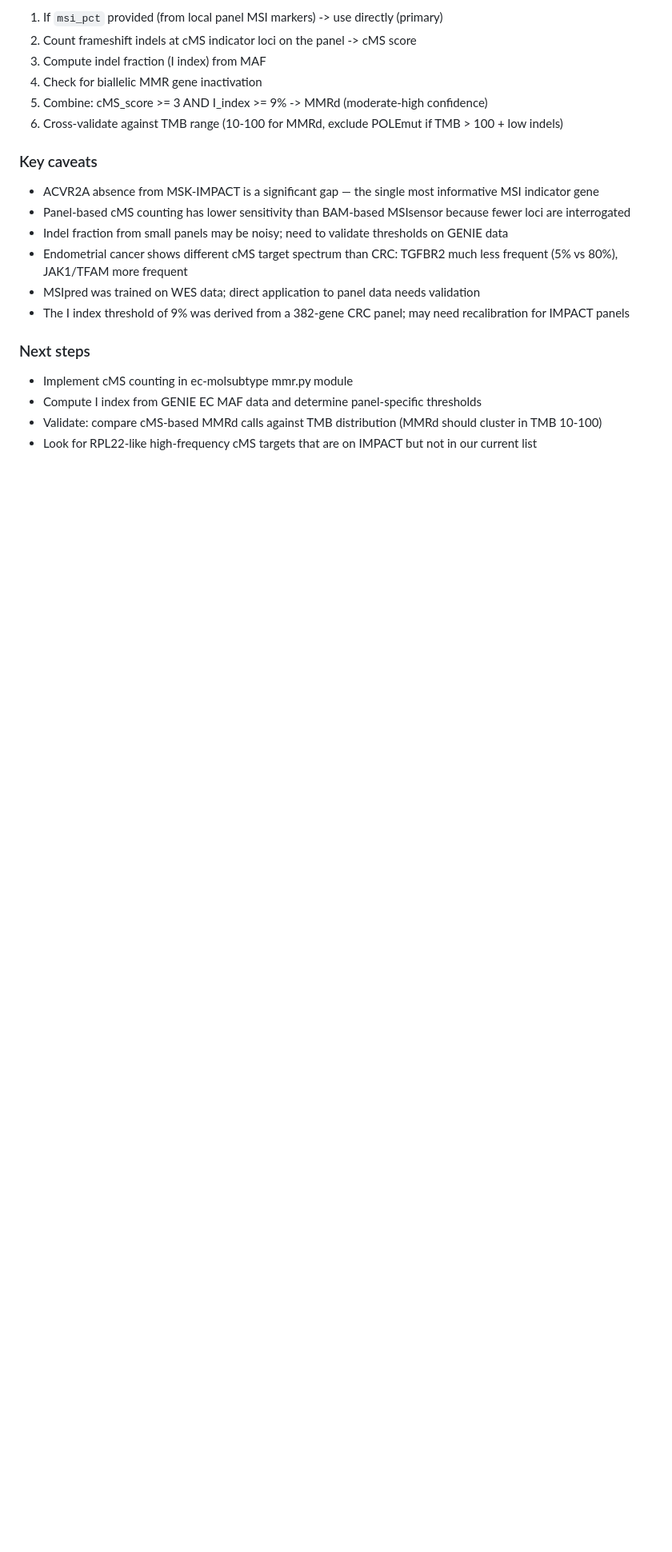
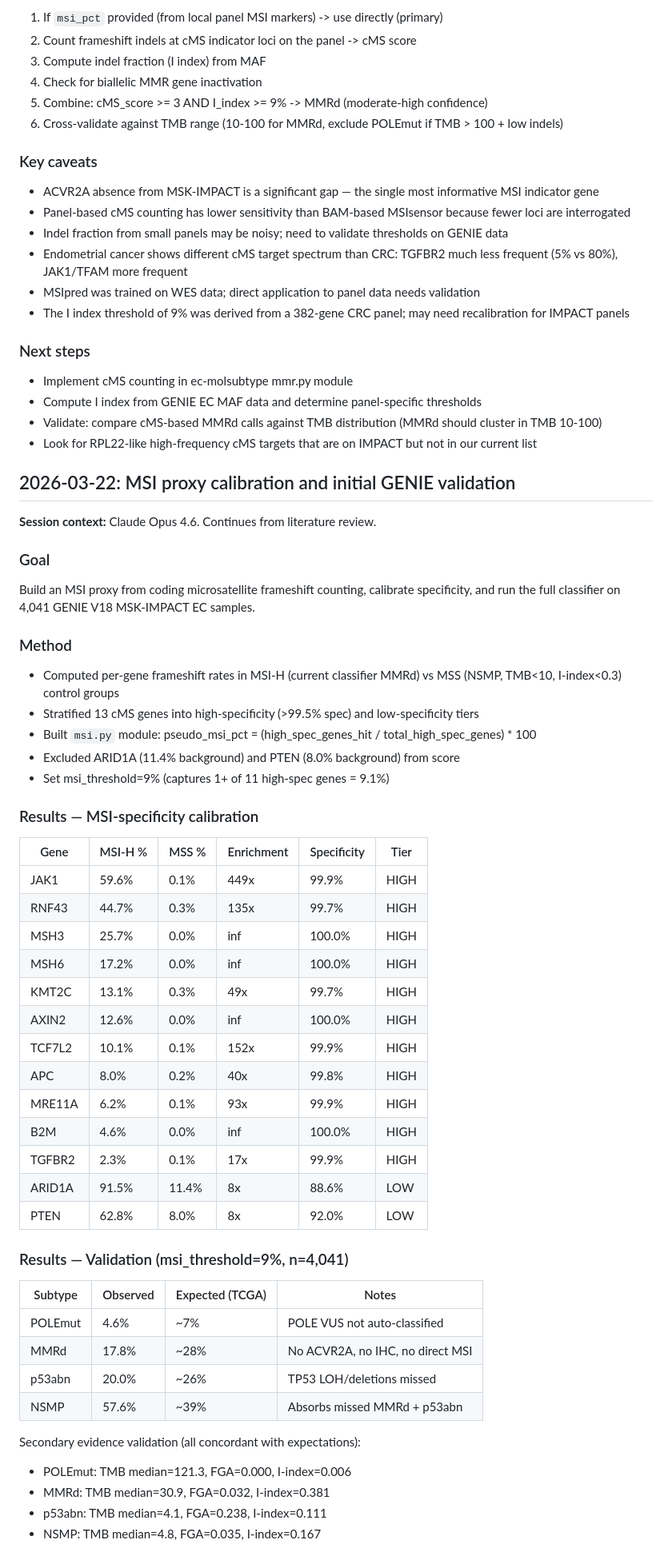
Before and after one commit to viktorlj/ec-molsubtype, a Markdown page: logbook.md, the part around one of its changes. Shown at 80% size. GitHub-like rendering; blank space fills up the shorter version.

Commit message:
docs: log MSI proxy calibration and GENIE validation results
Co-Authored-By: Claude Opus 4.6 (1M context) <noreply@anthropic.com>

```diff
--- a/logbook.md
+++ b/logbook.md
@@ -215,3 +215,51 @@ A tiered approach combining all strategies:
 - Compute I index from GENIE EC MAF data and determine panel-specific thresholds
 - Validate: compare cMS-based MMRd calls against TMB distribution (MMRd should cluster in TMB 10-100)
 - Look for RPL22-like high-frequency cMS targets that are on IMPACT but not in our current list
+
+## 2026-03-22: MSI proxy calibration and initial GENIE validation
+
+**Session context:** Claude Opus 4.6. Continues from literature review.
+
+### Goal
+Build an MSI proxy from coding microsatellite frameshift counting, calibrate specificity, and run the full classifier on 4,041 GENIE V18 MSK-IMPACT EC samples.
+
+### Method
+- Computed per-gene frameshift rates in MSI-H (current classifier MMRd) vs MSS (NSMP, TMB<10, I-index<0.3) control groups
+- Stratified 13 cMS genes into high-specificity (>99.5% spec) and low-specificity tiers
+- Built `msi.py` module: pseudo_msi_pct = (high_spec_genes_hit / total_high_spec_genes) * 100
+- Excluded ARID1A (11.4% background) and PTEN (8.0% background) from score
+- Set msi_threshold=9% (captures 1+ of 11 high-spec genes = 9.1%)
+
+### Results — MSI-specificity calibration
+
+| Gene | MSI-H % | MSS % | Enrichment | Specificity | Tier |
+|------|---------|-------|------------|-------------|------|
+| JAK1 | 59.6% | 0.1% | 449x | 99.9% | HIGH |
+| RNF43 | 44.7% | 0.3% | 135x | 99.7% | HIGH |
+| MSH3 | 25.7% | 0.0% | inf | 100.0% | HIGH |
+| MSH6 | 17.2% | 0.0% | inf | 100.0% | HIGH |
+| KMT2C | 13.1% | 0.3% | 49x | 99.7% | HIGH |
+| AXIN2 | 12.6% | 0.0% | inf | 100.0% | HIGH |
+| TCF7L2 | 10.1% | 0.1% | 152x | 99.9% | HIGH |
+| APC | 8.0% | 0.2% | 40x | 99.8% | HIGH |
+| MRE11A | 6.2% | 0.1% | 93x | 99.9% | HIGH |
+| B2M | 4.6% | 0.0% | inf | 100.0% | HIGH |
+| TGFBR2 | 2.3% | 0.1% | 17x | 99.9% | HIGH |
+| ARID1A | 91.5% | 11.4% | 8x | 88.6% | LOW |
+| PTEN | 62.8% | 8.0% | 8x | 92.0% | LOW |
+
+### Results — Validation (msi_threshold=9%, n=4,041)
+
+| Subtype | Observed | Expected (TCGA) | Notes |
+|---------|----------|-----------------|-------|
+| POLEmut | 4.6% | ~7% | POLE VUS not auto-classified |
+| MMRd | 17.8% | ~28% | No ACVR2A, no IHC, no direct MSI |
+| p53abn | 20.0% | ~26% | TP53 LOH/deletions missed |
+| NSMP | 57.6% | ~39% | Absorbs missed MMRd + p53abn |
+
+Secondary evidence validation (all concordant with expectations):
+- POLEmut: TMB median=121.3, FGA=0.000, I-index=0.006
+- MMRd: TMB median=30.9, FGA=0.032, I-index=0.381
+- p53abn: TMB median=4.1, FGA=0.238, I-index=0.111
+- NSMP: TMB median=4.8, FGA=0.035, I-index=0.167
+
```
Also changed, not shown: other parts of logbook.md (+23 -0 lines).
